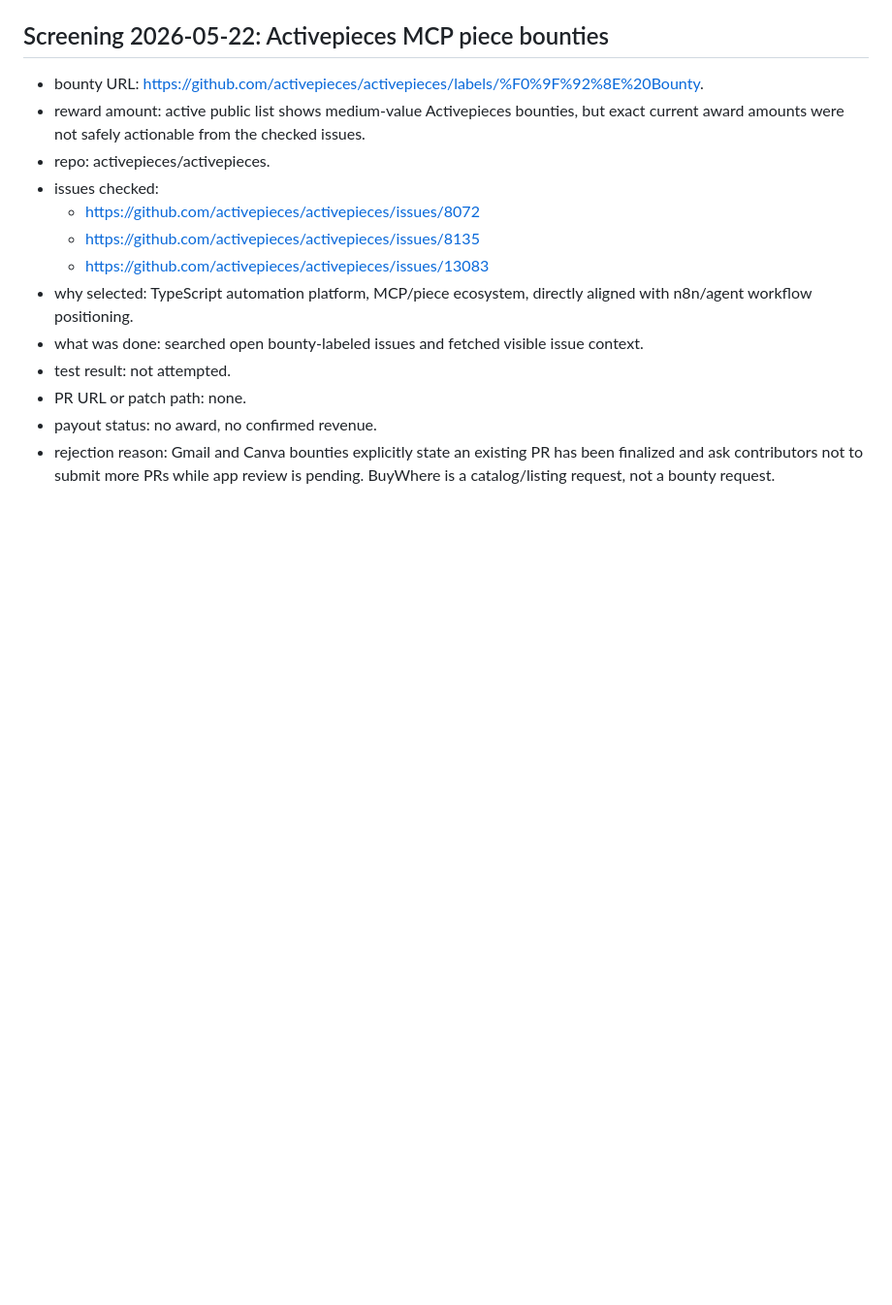
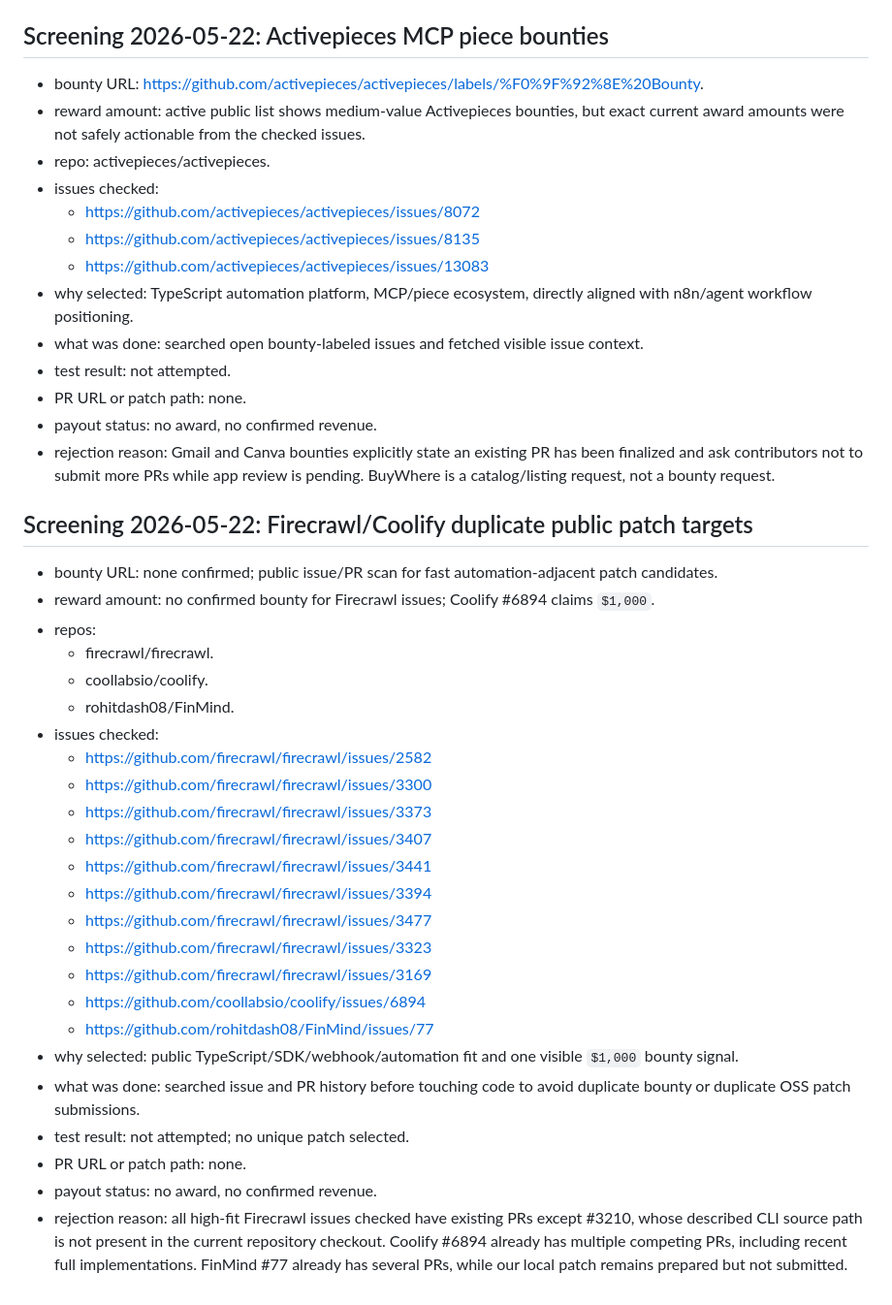
Before and after one commit to butianhua4/ai-agent-debug-kit, a Markdown page: ops/48h/BOUNTY_ATTEMPTS.md, the part around the change. Shown at 97% size. Drawn GitHub-style; blank space fills up the shorter version.

Commit message:
Add duplicate bounty filters

```diff
--- a/ops/48h/BOUNTY_ATTEMPTS.md
+++ b/ops/48h/BOUNTY_ATTEMPTS.md
@@ -778,3 +778,30 @@ I also attempted `npm.cmd run test:unit -- search.unit.test.ts` on Windows, but
 - PR URL or patch path: none.
 - payout status: no award, no confirmed revenue.
 - rejection reason: Gmail and Canva bounties explicitly state an existing PR has been finalized and ask contributors not to submit more PRs while app review is pending. BuyWhere is a catalog/listing request, not a bounty request.
+
+## Screening 2026-05-22: Firecrawl/Coolify duplicate public patch targets
+
+- bounty URL: none confirmed; public issue/PR scan for fast automation-adjacent patch candidates.
+- reward amount: no confirmed bounty for Firecrawl issues; Coolify #6894 claims `$1,000`.
+- repos:
+  - firecrawl/firecrawl.
+  - coollabsio/coolify.
+  - rohitdash08/FinMind.
+- issues checked:
+  - https://github.com/firecrawl/firecrawl/issues/2582
+  - https://github.com/firecrawl/firecrawl/issues/3300
+  - https://github.com/firecrawl/firecrawl/issues/3373
+  - https://github.com/firecrawl/firecrawl/issues/3407
+  - https://github.com/firecrawl/firecrawl/issues/3441
+  - https://github.com/firecrawl/firecrawl/issues/3394
+  - https://github.com/firecrawl/firecrawl/issues/3477
+  - https://github.com/firecrawl/firecrawl/issues/3323
+  - https://github.com/firecrawl/firecrawl/issues/3169
+  - https://github.com/coollabsio/coolify/issues/6894
+  - https://github.com/rohitdash08/FinMind/issues/77
+- why selected: public TypeScript/SDK/webhook/automation fit and one visible `$1,000` bounty signal.
+- what was done: searched issue and PR history before touching code to avoid duplicate bounty or duplicate OSS patch submissions.
+- test result: not attempted; no unique patch selected.
+- PR URL or patch path: none.
+- payout status: no award, no confirmed revenue.
+- rejection reason: all high-fit Firecrawl issues checked have existing PRs except #3210, whose described CLI source path is not present in the current repository checkout. Coolify #6894 already has multiple competing PRs, including recent full implementations. FinMind #77 already has several PRs, while our local patch remains prepared but not submitted.
```
Also changed, not shown: ops/48h/MONEY_SCORE.md (+2 -1 lines), ops/48h/OPIRE_STALE_BOUNTY_FILTER.md (+3 -0 lines).
